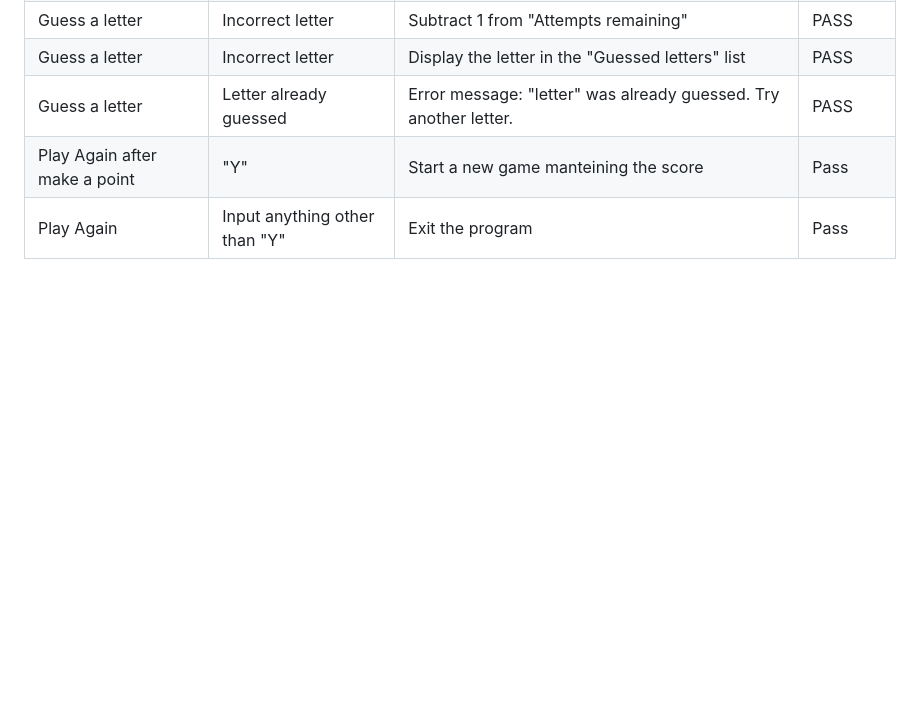
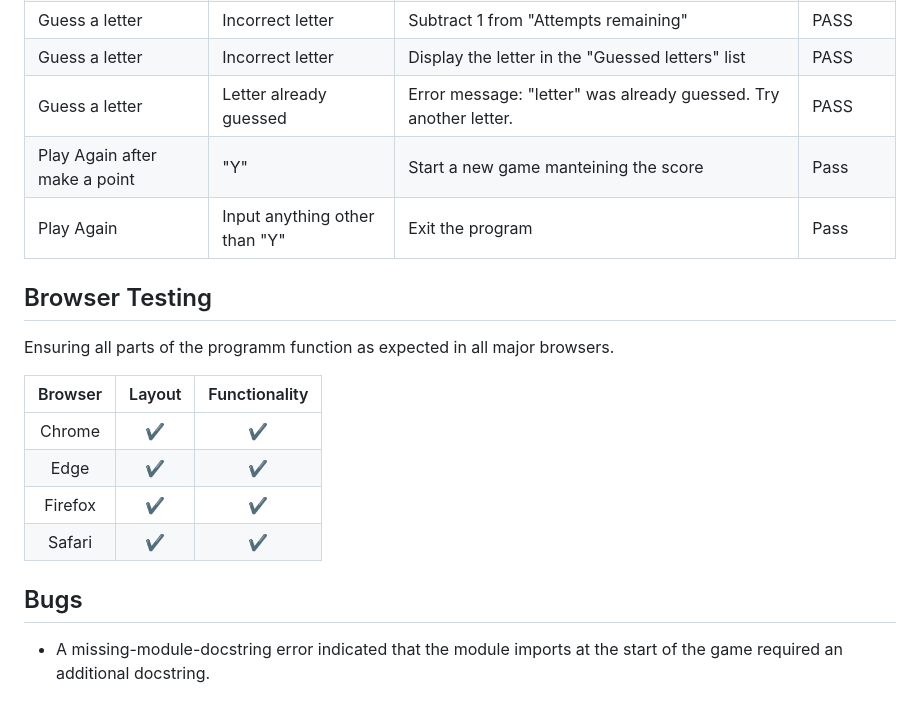
Before and after one commit to maish79/hangman-game, a Markdown page: README.md, the part around the change. Drawn GitHub-style; blank space fills up the shorter version.

Commit message:
Add brower testing on various devices

```diff
--- a/README.md
+++ b/README.md
@@ -119,3 +119,18 @@ Section Tested | Input To Validate | Expected Outcome | Pass/Fail
 | Guess a letter |	Letter already guessed	| Error message: "letter" was already guessed. Try another letter.| PASS
 | Play Again after make a point | "Y" | Start a new game manteining the score | Pass
 | Play Again | Input anything other than "Y" | Exit the program | Pass
+
+## Browser Testing
+
+Ensuring all parts of the programm function as expected in all major browsers.
+
+| Browser     | Layout      | Functionality |
+| :---------: | :----------:| :-----------: |
+| Chrome      | ✔          | ✔             |
+| Edge        | ✔          | ✔             |
+| Firefox     | ✔          | ✔             |
+| Safari      | ✔          | ✔             |
+
+
+## Bugs
+* A missing-module-docstring error indicated that the module imports at the start of the game required an additional docstring.
```
